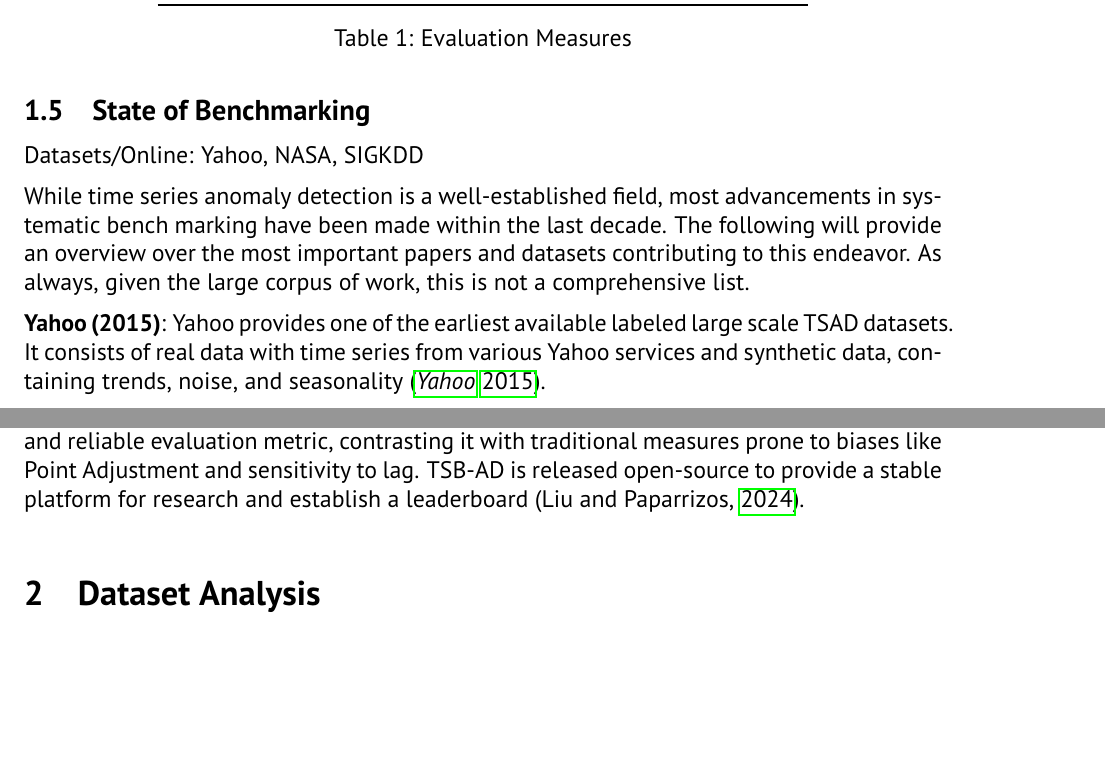
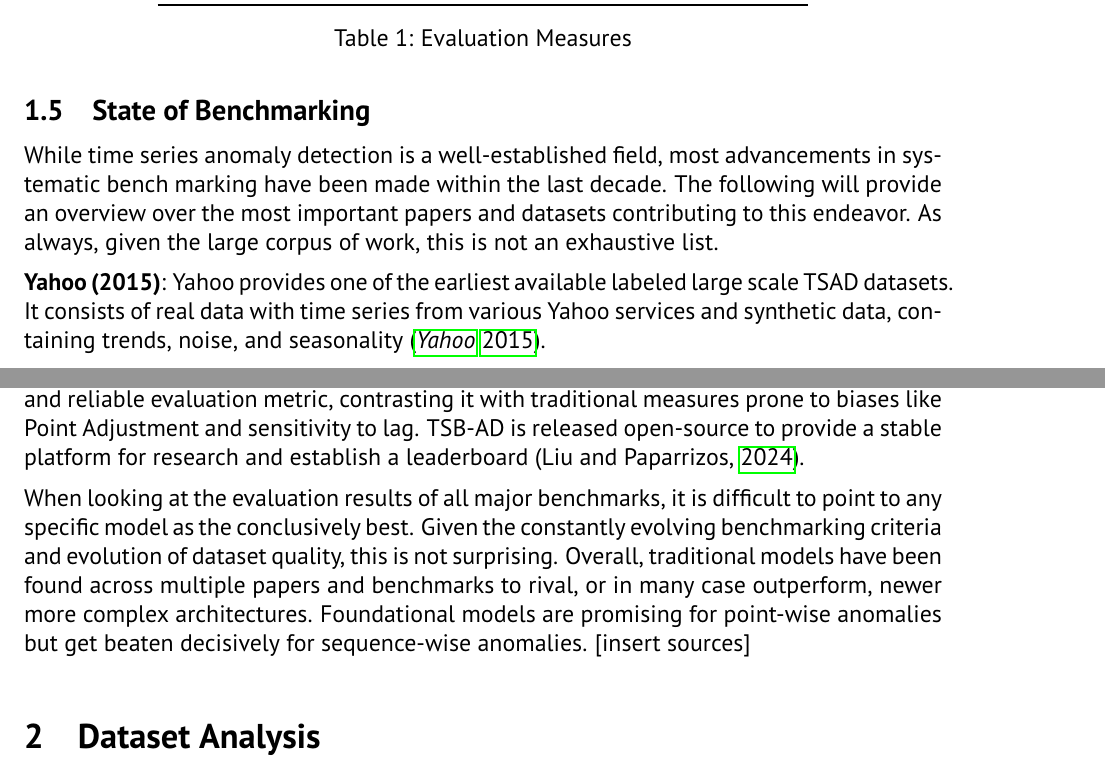
Before and after one commit to Penguinbeanie/TSAD_Seminar, a LaTeX thesis (Thesis_Tex/main.tex): two parts of pages 11 and 13 of 19, joined at a grey line, cut so that both start at the same text, the shorter picture padded with empty space. Compiled offline with pdfLaTeX.

Commit message:
added conclusion

```diff
--- a/Thesis_Tex/main.tex
+++ b/Thesis_Tex/main.tex
@@ -253,9 +253,7 @@
 
 \subsection{State of Benchmarking}
 
-Datasets/Online: Yahoo, NASA, SIGKDD
-
-While time series anomaly detection is a well-established field, most advancements in systematic bench marking have been made within the last decade. The following will provide an overview over the most important papers and datasets contributing to this endeavor. As always, given the large corpus of work, this is not a comprehensive list.  \par
+While time series anomaly detection is a well-established field, most advancements in systematic bench marking have been made within the last decade. The following will provide an overview over the most important papers and datasets contributing to this endeavor. As always, given the large corpus of work, this is not an exhaustive list.  \par
 \textbf{Yahoo (2015)}: Yahoo provides one of the earliest available labeled large scale TSAD datasets. It consists of real data with time series from various Yahoo services and synthetic data, containing trends, noise, and seasonality \parencite{Yahoo}. \par
 \textbf{Numenta Anomaly Benchmark (NAB), 2015:} The Numeta Anomaly Benchmark is often considered to be the first large scale open source benchmarking environment for TSAD. At the time of release, it contained 58 datasets, made up of a mixture of artificial and real time series. The labels are first created by multiple humans, then combined into a ground truth by an algorithm. NAB uses a custom threshold dependent scoring function for the evaluation of a model's performance, designating high value to an algorithms ability to detect an anomaly as early as possible. It is designed specifically for real time anomaly detection, not static analysis. Therefore, only unsupervised models can be tested, with no training/test split of the data \parencites{Lavin_2015}.\par
 \textbf{Illusion of Progress (2021):} \cite{wu2021current} provide substantial criticism regarding the state of TSAD benchmarking. The authors find most previously created datasets to contain one or multiple of the following flaws:
@@ -273,7 +271,7 @@
 The TSB-UAD suite encompasses 13,766 univariate time series across various domains, featuring high variability in anomaly types (point, contextual, collective), ratios, and sizes. It includes 18 previously proposed public datasets and contributes two new collections: 126 "artificial" datasets derived from transforming time-series classification data (leveraging the UCR Archive) and 92 "synthetic" datasets generated by applying various global, local, and subsequence transformations to public data to introduce new anomalies and increase detection difficulty. The benchmark suite also provides a Python library to handle pre-processing, post-processing, data generation, transformation, and includes statistical analysis methods (Friedman, Nemenyi tests) for comparing algorithms. It evaluates 12 representative AD methods and introduces measures (Relative Contrast (RC), Normalized Clusteredness of Abnormal Points (NC), Normalized Adjacency of Normal/Abnormal Cluster (NA)) to quantify dataset difficulty. Data and code are made publicly available in a Github repository. \par
 \textbf{TSD-AD (2024):} TSB-AD is presented as a new comprehensive benchmark suite for univariate and multivariate time-series anomaly detection (TSAD), designed to address limitations in existing evaluations stemming from flawed datasets, unreliable measures, and inconsistent practices. The benchmark offers 1070 high-quality, curated time series derived from 40 diverse public datasets, substantially increasing the scale and integrity of available data for benchmarking. TSB-AD includes 40 representative AD algorithms spanning statistical, neural network, and foundation model categories. The paper identifies VUS-PR as a robust and reliable evaluation metric, contrasting it with traditional measures prone to biases like Point Adjustment and sensitivity to lag. TSB-AD is released open-source to provide a stable platform for research and establish a leaderboard \parencites{liu2024elephant}.
 
-
+When looking at the evaluation results of all major benchmarks, it is difficult to point to any specific model as the conclusively best. Given the constantly evolving benchmarking criteria and evolution of dataset quality, this is not surprising. Overall, traditional models have been found across multiple papers and benchmarks to rival, or in many case outperform, newer more complex architectures. Foundational models are promising for point-wise anomalies but get beaten decisively for sequence-wise anomalies. [insert sources]
 
 \section{Dataset Analysis}
 
```
Also changed, not shown: Thesis_Tex/main.pdf, 4 other files.
